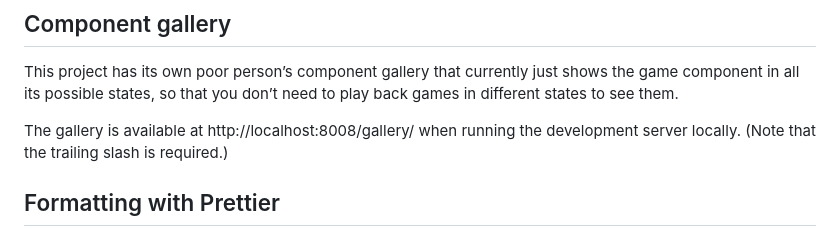
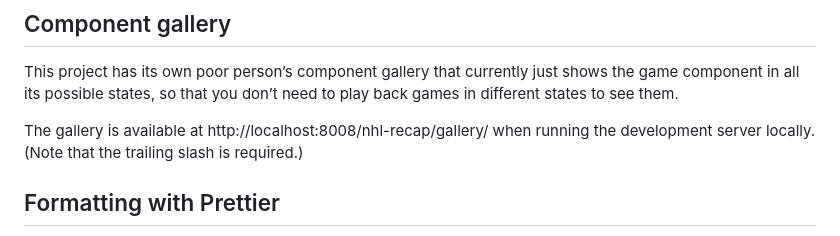
Before and after one commit to peruukki/nhl-recap, a Markdown page: README.md, the part around the change. Drawn GitHub-style.

Commit message:
Fix gallery path in README

```diff
--- a/README.md
+++ b/README.md
@@ -51,7 +51,7 @@ Then you can run the app connecting to the local server with `npm run start:loca
 This project has its own poor person’s component gallery that currently just shows the game component in all
 its possible states, so that you don’t need to play back games in different states to see them.
 
-The gallery is available at http://localhost:8008/gallery/ when running the development server locally. (Note
+The gallery is available at http://localhost:8008/nhl-recap/gallery/ when running the development server locally. (Note
 that the trailing slash is required.)
 
 ## Formatting with Prettier
```
